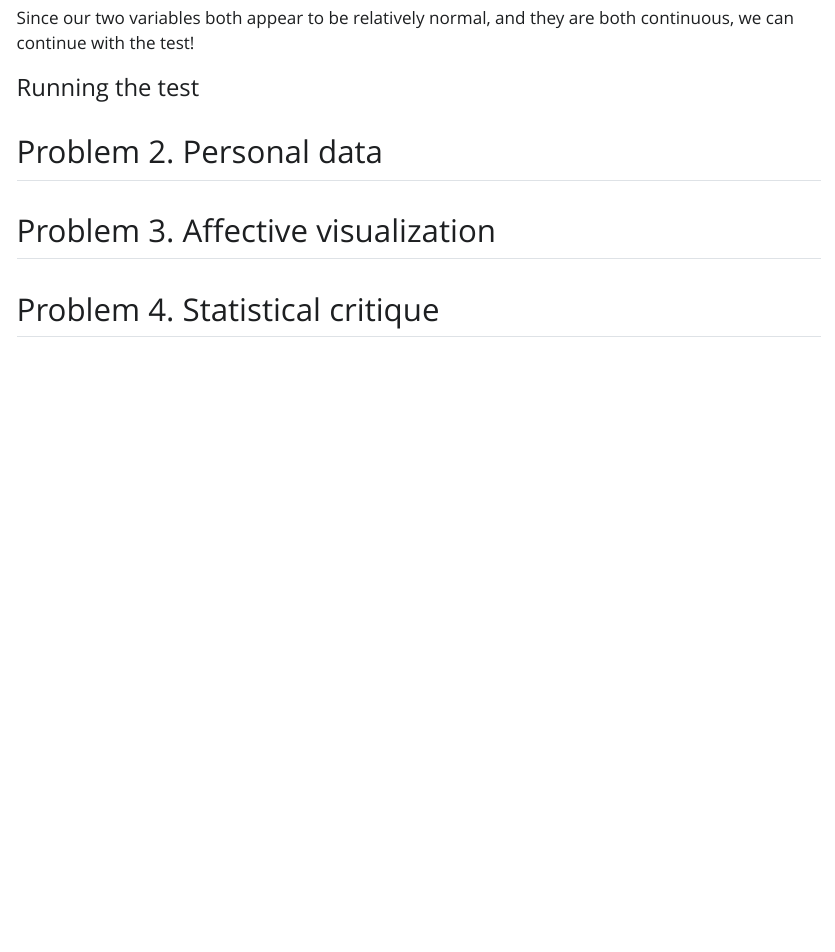
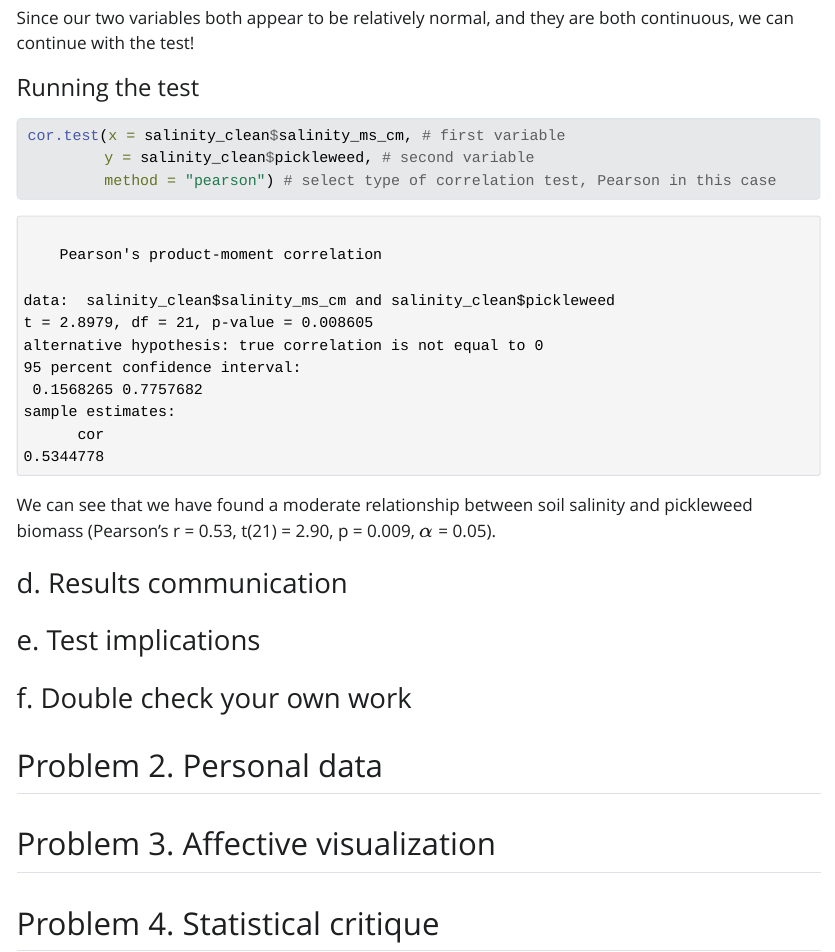
Before and after one commit to hendersonvo/ENVS-193DS_homework-03, an R Markdown document (code/ENVS-193DS_homework-03.Rmd): the page in a window 1100 px wide, from 3520 px down. The pictures show the output file code/ENVS-193DS_homework-03.html that the author committed with the source, opened offline; Quarto's library style sheets are replaced by a plain one without menus; long lines of code are wrapped.

Commit message:
added test output to problem 1c, added section headers for parts 1d, 1e, and 1f. rerendered document

````diff
--- a/code/ENVS-193DS_homework-03.Rmd
+++ b/code/ENVS-193DS_homework-03.Rmd
@@ -89,3 +90,15 @@ Since our two variables both appear to be relatively normal, and they are both c
+cor.test(x = salinity_clean$salinity_ms_cm, # first variable
+         y = salinity_clean$pickleweed, # second variable
+         method = "pearson") # select type of correlation test, Pearson in this case
+```
+
+We can see that we have found a moderate relationship between soil salinity and pickleweed biomass (Pearson's r = 0.53, t(21) = 2.90, p = 0.009, $\alpha$ = 0.05).
+
+### d. Results communication
+
+### e. Test implications
+
+### f. Double check your own work
 
 ## Problem 2. Personal data
 
````
Also changed, not shown: code/ENVS-193DS_homework-03.html, code/ENVS-193DS_homework-03.Rmd (1 more changed lines).
